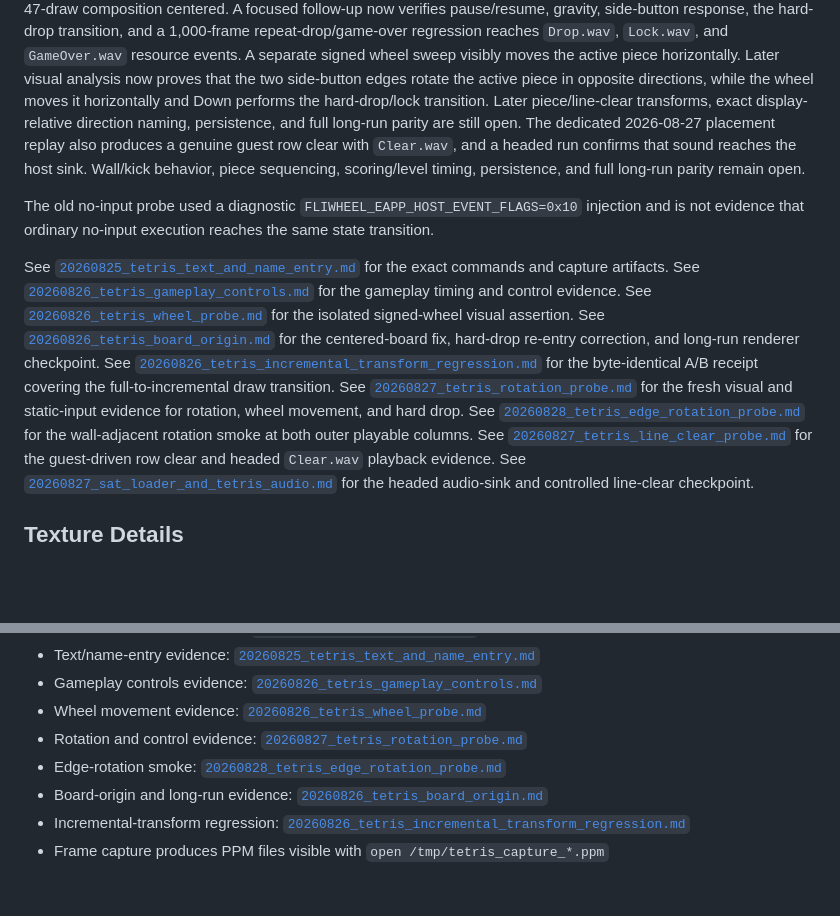
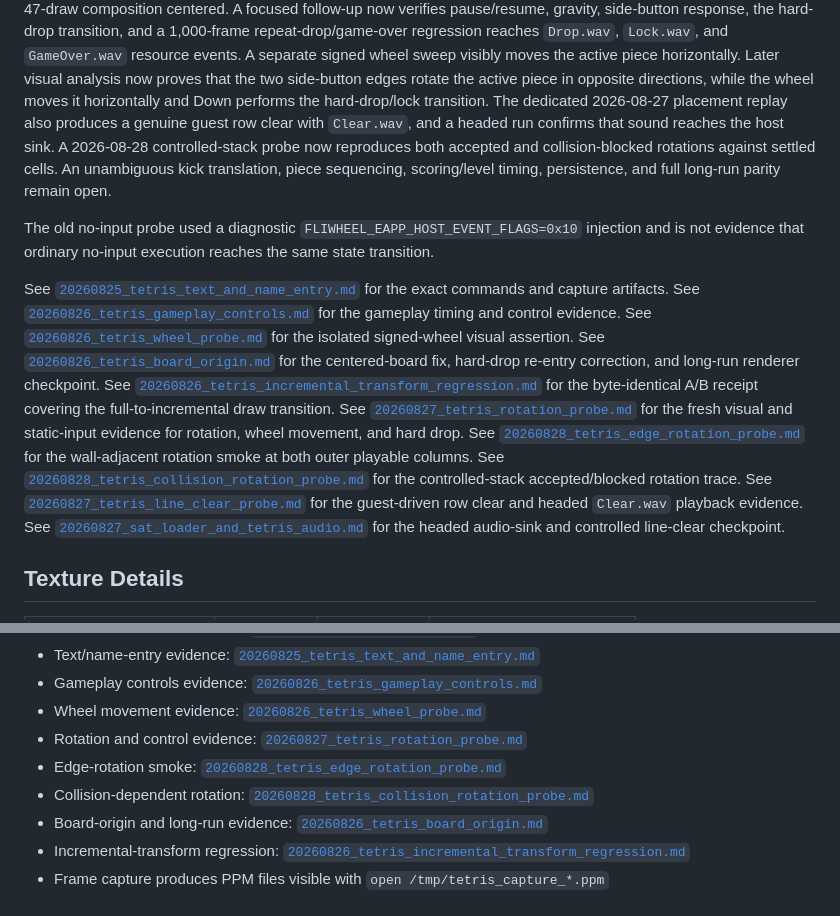
Before and after one commit to xXJSONDeruloXx/fliwheel, a Markdown page: docs/games/66666_tetris.md, 2 parts joined by grey strips. Rendered like a GitHub page; blank space fills up the shorter version.

Commit message:
docs: record tetris collision rotation path

```diff
--- a/docs/games/66666_tetris.md
+++ b/docs/games/66666_tetris.md
@@ -57,12 +57,12 @@ reaches `Drop.wav`, `Lock.wav`, and `GameOver.wav` resource events. A separate
 signed wheel sweep visibly moves the active piece horizontally. Later
 visual analysis now proves that the two side-button edges rotate the active
 piece in opposite directions, while the wheel moves it horizontally and Down
-performs the hard-drop/lock transition. Later piece/line-clear transforms,
-exact display-relative direction naming, persistence, and full long-run parity
-are still open. The dedicated 2026-08-27 placement replay also produces a
-genuine guest row clear with `Clear.wav`, and a headed run confirms that sound
-reaches the host sink. Wall/kick behavior, piece sequencing, scoring/level
-timing, persistence, and full long-run parity remain open.
+performs the hard-drop/lock transition. The dedicated 2026-08-27 placement
+replay also produces a genuine guest row clear with `Clear.wav`, and a headed
+run confirms that sound reaches the host sink. A 2026-08-28 controlled-stack
+probe now reproduces both accepted and collision-blocked rotations against
+settled cells. An unambiguous kick translation, piece sequencing,
+scoring/level timing, persistence, and full long-run parity remain open.
 
 The old no-input probe used a diagnostic `FLIWHEEL_EAPP_HOST_EVENT_FLAGS=0x10`
 injection and is not evidence that ordinary no-input execution reaches the
@@ -85,6 +85,8 @@ for the fresh visual and static-input evidence for rotation, wheel movement,
 and hard drop.
 See [`20260828_tetris_edge_rotation_probe.md`](../game_tests/20260828_tetris_edge_rotation_probe.md)
 for the wall-adjacent rotation smoke at both outer playable columns.
+See [`20260828_tetris_collision_rotation_probe.md`](../game_tests/20260828_tetris_collision_rotation_probe.md)
+for the controlled-stack accepted/blocked rotation trace.
 See [`20260827_tetris_line_clear_probe.md`](../game_tests/20260827_tetris_line_clear_probe.md)
 for the guest-driven row clear and headed `Clear.wav` playback evidence.
 See [`20260827_sat_loader_and_tetris_audio.md`](../game_tests/20260827_sat_loader_and_tetris_audio.md)
@@ -140,6 +142,7 @@ automatic for bundle `66666`; no preservation override is required.
 - Wheel movement evidence: [`20260826_tetris_wheel_probe.md`](../game_tests/20260826_tetris_wheel_probe.md)
 - Rotation and control evidence: [`20260827_tetris_rotation_probe.md`](../game_tests/20260827_tetris_rotation_probe.md)
 - Edge-rotation smoke: [`20260828_tetris_edge_rotation_probe.md`](../game_tests/20260828_tetris_edge_rotation_probe.md)
+- Collision-dependent rotation: [`20260828_tetris_collision_rotation_probe.md`](../game_tests/20260828_tetris_collision_rotation_probe.md)
 - Board-origin and long-run evidence: [`20260826_tetris_board_origin.md`](../game_tests/20260826_tetris_board_origin.md)
 - Incremental-transform regression: [`20260826_tetris_incremental_transform_regression.md`](../game_tests/20260826_tetris_incremental_transform_regression.md)
 - Frame capture produces PPM files visible with `open /tmp/tetris_capture_*.ppm`
```
Also changed, not shown: docs/game_tests/20260826_interactive_matrix.md (+1 -1 lines), docs/game_tests/20260828_tetris_collision_rotation_probe.md (added, +54 -0 lines).
